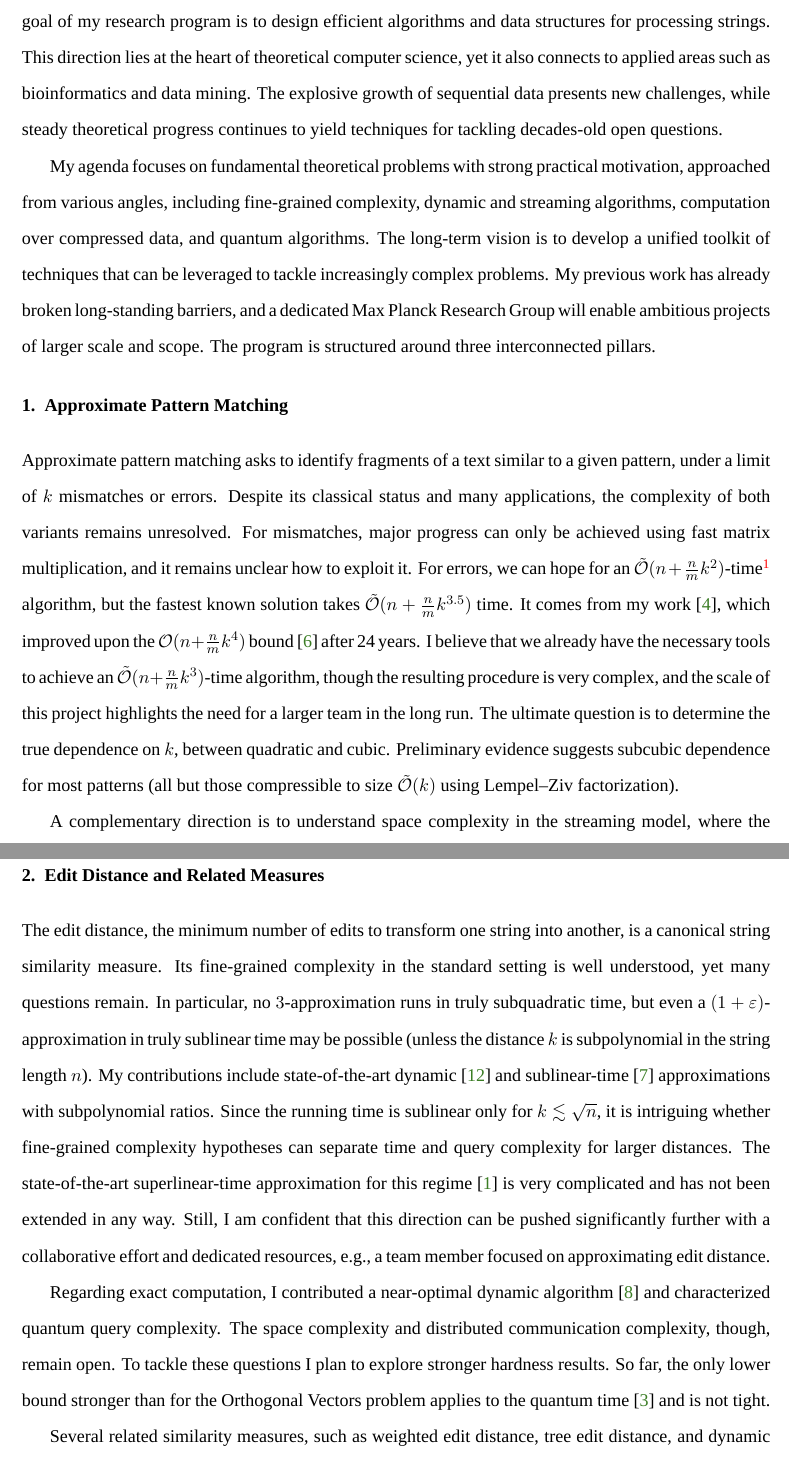
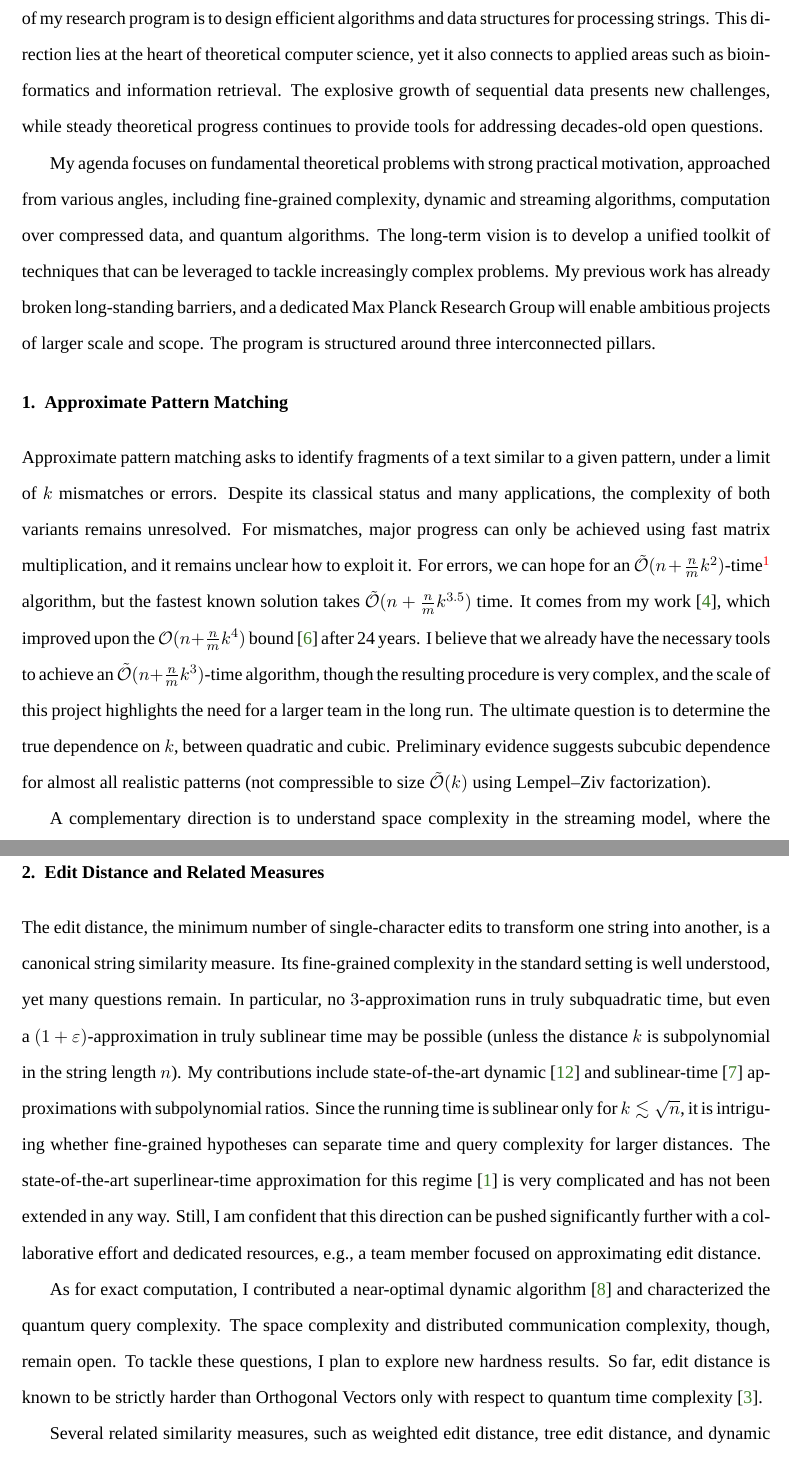
Before and after one commit to tomaszkociumaka/2025_mpi_application, a LaTeX document (proposal/proposal.tex): two parts of pages 1 and 2 of 3, joined at a grey line, cut so that both start at the same text. Compiled offline with XeLaTeX; a missing font is replaced by an installed copy or a similar font.

Commit message:
Nick's feedback + non-arXiv versions

```diff
--- a/proposal/proposal.tex
+++ b/proposal/proposal.tex
@@ -53,8 +53,8 @@
 \thispagestyle{firststyle}
 Strings are a basic data type in computer science and programming, used to represent diverse objects such as natural language texts, biological sequences, computer files, and time series.
 The overarching goal of my research program is to design efficient algorithms and data structures for processing strings.
-This direction lies at the heart of theoretical computer science, yet it also connects to applied areas such as bioinformatics and data mining.
-The explosive growth of sequential data presents new challenges, while steady theoretical progress continues to yield techniques for tackling decades-old open questions.
+This direction lies at the heart of theoretical computer science, yet it also connects to applied areas such as bioinformatics and information retrieval.
+The explosive growth of sequential data presents new challenges, while steady theoretical progress continues to provide tools for addressing \mbox{decades-old open questions}.
 
 My agenda focuses on fundamental theoretical problems with strong practical motivation, approached from various angles, including fine-grained complexity, dynamic and streaming algorithms, computation over compressed data, and quantum algorithms.
 The long-term vision is to develop a unified toolkit of techniques that can be leveraged to tackle increasingly complex problems.
@@ -70,7 +70,7 @@ For errors, we can hope for an $\Ohtilde(n+\tfrac{n}{m}k^{2})$-time\footnote{Hen
 It comes from my work~\cite{CKW22}, which improved upon the $\Oh(n+\tfrac{n}{m}k^4)$ bound~\cite{CH98} after 24 years.
 I believe that we already have the necessary tools to achieve an $\Ohtilde(n+\tfrac{n}{m}k^{3})$-time algorithm, though the resulting procedure is very complex, and the scale of this project highlights the need for a larger team in the long run.
 The ultimate question is to determine the true dependence on $k$, between quadratic and cubic.
-Preliminary evidence suggests subcubic dependence for most patterns (all but those compressible to size $\Ohtilde(k)$ using Lempel--Ziv factorization).
+Preliminary evidence suggests subcubic dependence for almost all realistic patterns (not compressible to size \mbox{$\Ohtilde(k)$ using Lempel--Ziv factorization}).
 
 A complementary direction is to understand space complexity in the streaming model, where the input is revealed from left to right.
 For errors, the state-of-the-art complexity of $\Ohtilde(k^2)$~\cite{BK23b} is obtained via reduction to my $\Ohtilde(k)$-space algorithm for the variant with mismatches~\cite{CKP19}.
@@ -80,18 +80,18 @@ The key ideas behind most of these results arose while studying the problem in n
 
 \section{Edit Distance and Related Measures}
 
-The edit distance, the minimum number of edits to transform one string into another, is a canonical string similarity measure.
+The edit distance, the minimum number of single-character edits to transform one string into another, is a canonical string similarity measure.
 Its fine-grained complexity in the standard setting is well understood, yet many questions remain.
 In particular, no $3$-approximation runs in truly subquadratic time, but even a $(1+\eps)$-approximation in truly sublinear time may be possible (unless the distance $k$ is subpolynomial in the string length $n$).
 My contributions include state-of-the-art dynamic~\cite{KMS23} and sublinear-time~\cite{GKKS22} approximations with subpolynomial ratios.
-Since the running time is sublinear only for $k \lesssim \sqrt{n}$, it is intriguing whether fine-grained complexity hypotheses can separate time and query complexity for larger distances.
+Since the running time is sublinear only for $k \lesssim \sqrt{n}$, it is intriguing whether fine-grained hypotheses can separate time and query complexity for larger distances.
 The state-of-the-art superlinear-time approximation for this regime~\cite{AN20} is very complicated and has not been extended in any way.
-Still, I am confident that this direction can be pushed significantly further with a collaborative effort and dedicated resources, e.g., a team member focused on approximating edit distance.
+Still, I am confident that this direction can be pushed significantly further with a collaborative effort and dedicated resources, e.g., a team member \mbox{focused on approximating edit distance}.
 
-Regarding exact computation, I contributed a near-optimal dynamic algorithm~\cite{GK25} and characterized quantum query complexity.
+As for exact computation, I contributed a near-optimal dynamic algorithm~\cite{GK25} and characterized the quantum query complexity.
 The space complexity and distributed communication complexity, though, remain open.
-To tackle these questions I plan to explore stronger hardness results.
-So far, the only lower bound stronger than for the Orthogonal Vectors problem applies to the quantum time~\cite{BPS21} and is not tight.
+To tackle these questions, I plan to explore new hardness results.
+So far, edit distance is known to be strictly harder than Orthogonal Vectors only \mbox{with respect to quantum time complexity~\cite{BPS21}}.
 
 Several related similarity measures, such as weighted edit distance, tree edit distance, and dynamic time warping, are also widely used.
 Nevertheless, their complexity in the standard setting remains unresolved in many regimes.
```
Also changed, not shown: cover/letter.tex (+1 -1 lines), summary/summary.tex (+3 -3 lines), paper1.pdf, paper2.pdf, paper3.pdf, proposal/proposal.tex (4 more changed lines).
